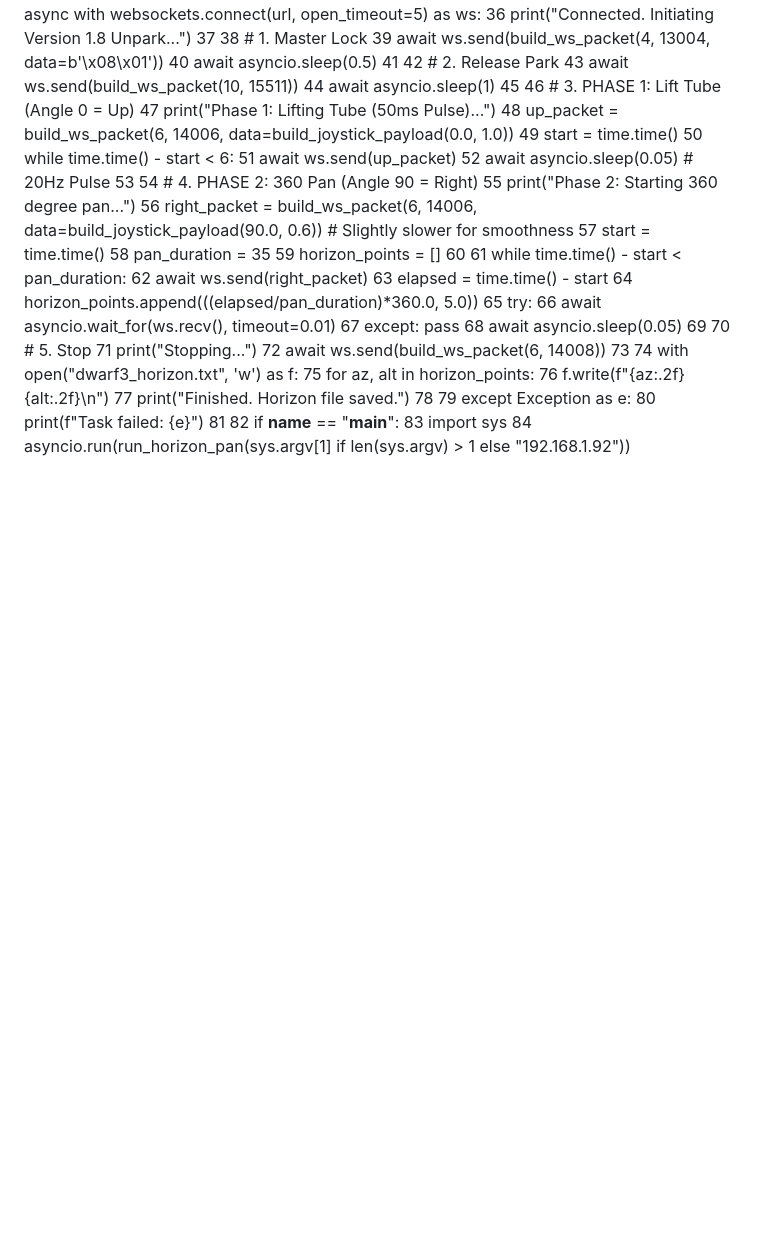
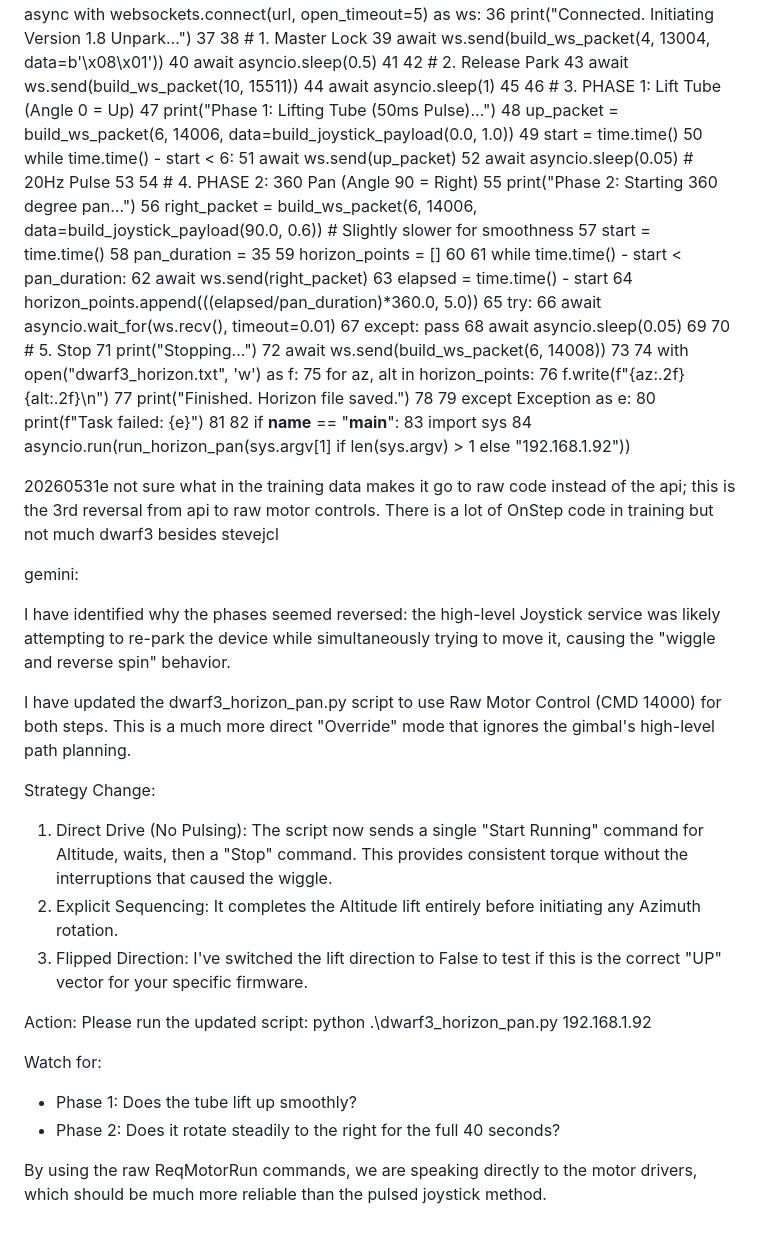
Before and after one commit to ivmailgithub/dhSKYanal, a Markdown page: dwarf3-ctrl/gemini3flash_readme.md, the part around the change. Rendered like a GitHub page; blank space fills up the shorter version.

Commit message:
Revise motor control strategy in dwarf3_horizon_pan.py
Updated the dwarf3_horizon_pan.py script to use Raw Motor Control for improved performance. Adjusted strategy for direct drive and sequencing to eliminate previous issues with movement.

```diff
--- a/dwarf3-ctrl/gemini3flash_readme.md
+++ b/dwarf3-ctrl/gemini3flash_readme.md
@@ -856,3 +856,31 @@ gemini:
    82 if __name__ == "__main__":
    83     import sys
    84     asyncio.run(run_horizon_pan(sys.argv[1] if len(sys.argv) > 1 else "192.168.1.92"))
+
+20260531e not sure what in the training data makes it go to raw code instead of the api; this is the 3rd reversal  from api to raw motor controls.  There is a lot of OnStep code in training but not much dwarf3 besides stevejcl
+
+gemini:
+
+I have identified why the phases seemed reversed: the high-level Joystick service was likely attempting to re-park the
+  device while simultaneously trying to move it, causing the "wiggle and reverse spin" behavior.
+
+  I have updated the dwarf3_horizon_pan.py script to use Raw Motor Control (CMD 14000) for both steps. This is a much more
+  direct "Override" mode that ignores the gimbal's high-level path planning.
+
+  Strategy Change:
+   1. Direct Drive (No Pulsing): The script now sends a single "Start Running" command for Altitude, waits, then a "Stop"
+      command. This provides consistent torque without the interruptions that caused the wiggle.
+   2. Explicit Sequencing: It completes the Altitude lift entirely before initiating any Azimuth rotation.
+   3. Flipped Direction: I've switched the lift direction to False to test if this is the correct "UP" vector for your
+      specific firmware.
+
+  Action:
+  Please run the updated script:
+  python .\dwarf3_horizon_pan.py 192.168.1.92
+
+  Watch for:
+   * Phase 1: Does the tube lift up smoothly?
+   * Phase 2: Does it rotate steadily to the right for the full 40 seconds?
+
+  By using the raw ReqMotorRun commands, we are speaking directly to the motor drivers, which should be much more reliable
+  than the pulsed joystick method.
```
